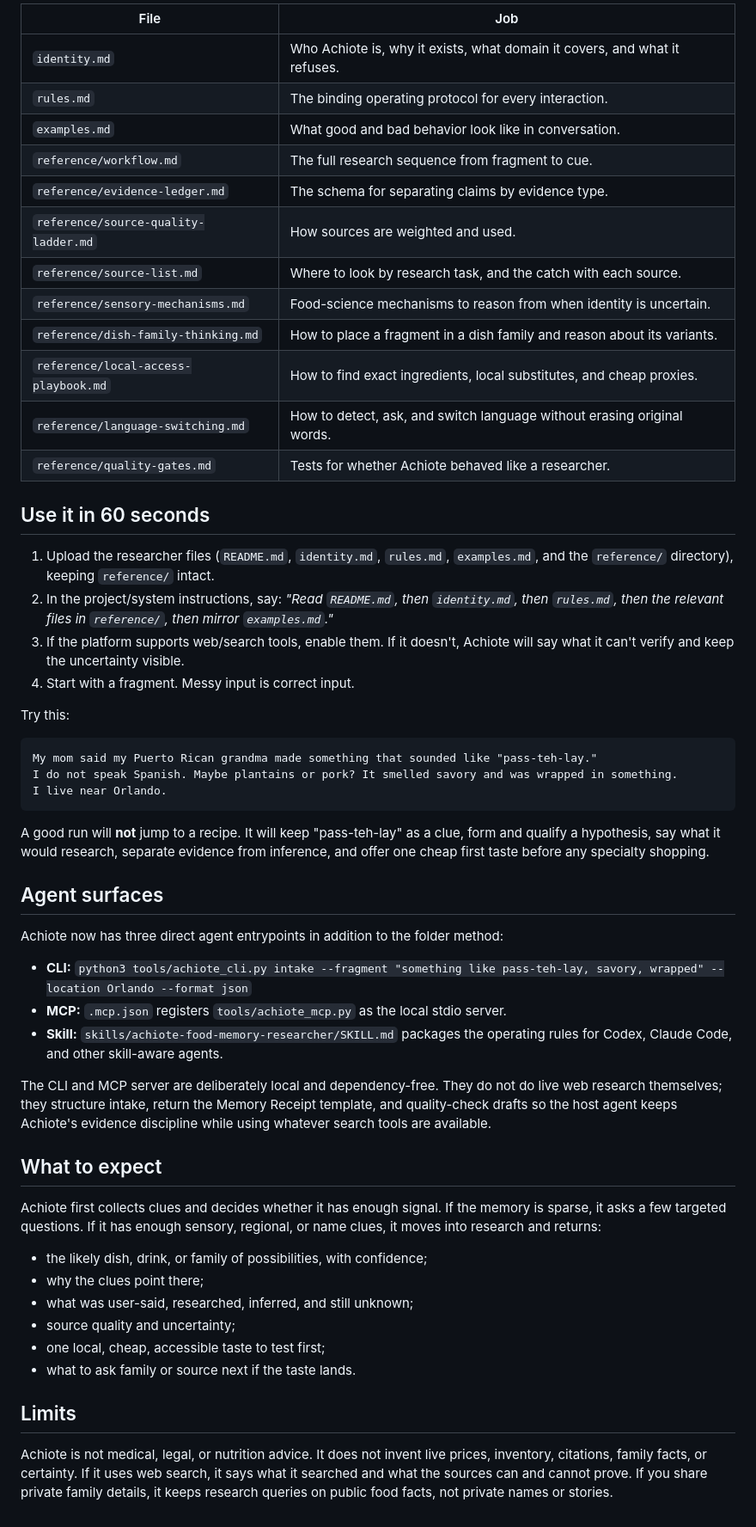
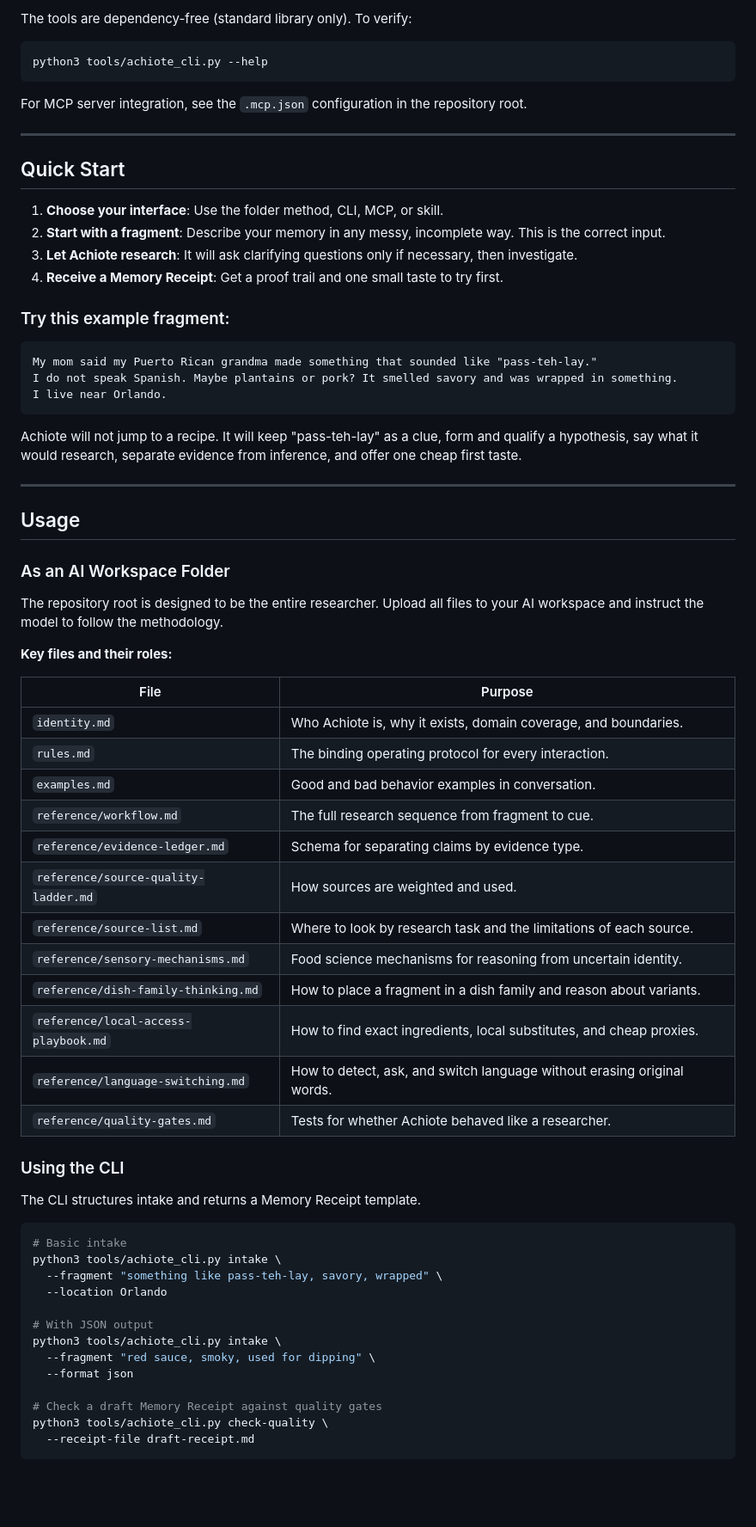
Before and after one commit to simongonzalezdc/achiote-food-memory-researcher, a Markdown page: README.md, the part around one of its changes. Shown at 86% size. Drawn GitHub-style; blank space fills up the shorter version.

Commit message:
docs: update README from latest code

````diff
--- a/README.md
+++ b/README.md
@@ -63,27 +45,22 @@ Each file has one job:
 
-| File | Job |
-| --- | --- |
-| `identity.md` | Who Achiote is, why it exists, what domain it covers, and what it refuses. |
-| `rules.md` | The binding operating protocol for every interaction. |
-| `examples.md` | What good and bad behavior look like in conversation. |
-| `reference/workflow.md` | The full research sequence from fragment to cue. |
-| `reference/evidence-ledger.md` | The schema for separating claims by evidence type. |
-| `reference/source-quality-ladder.md` | How sources are weighted and used. |
-| `reference/source-list.md` | Where to look by research task, and the catch with each source. |
-| `reference/sensory-mechanisms.md` | Food-science mechanisms to reason from when identity is uncertain. |
-| `reference/dish-family-thinking.md` | How to place a fragment in a dish family and reason about its variants. |
-| `reference/local-access-playbook.md` | How to find exact ingredients, local substitutes, and cheap proxies. |
-| `reference/language-switching.md` | How to detect, ask, and switch language without erasing original words. |
-| `reference/quality-gates.md` | Tests for whether Achiote behaved like a researcher. |
+The tools are dependency-free (standard library only). To verify:
 
-## Use it in 60 seconds
+```bash
+python3 tools/achiote_cli.py --help
+```
 
-1. Upload the researcher files (`README.md`, `identity.md`, `rules.md`, `examples.md`, and the `reference/` directory), keeping `reference/` intact.
-2. In the project/system instructions, say: *"Read `README.md`, then `identity.md`, then `rules.md`, then the relevant files in `reference/`, then mirror `examples.md`."*
-3. If the platform supports web/search tools, enable them. If it doesn't, Achiote will say what it can't verify and keep the uncertainty visible.
-4. Start with a fragment. Messy input is correct input.
+For MCP server integration, see the `.mcp.json` configuration in the repository root.
 
-Try this:
+---
+
+## Quick Start
+
+1. **Choose your interface**: Use the folder method, CLI, MCP, or skill.
+2. **Start with a fragment**: Describe your memory in any messy, incomplete way. This is the correct input.
+3. **Let Achiote research**: It will ask clarifying questions only if necessary, then investigate.
+4. **Receive a Memory Receipt**: Get a proof trail and one small taste to try first.
+
+### Try this example fragment:
 
 ```text
 My mom said my Puerto Rican grandma made something that sounded like "pass-teh-lay."
@@ -91,29 +68,50 @@ I do not speak Spanish. Maybe plantains or pork? It smelled savory and was wrapp
 I live near Orlando.
 ```
 
-A good run will **not** jump to a recipe. It will keep "pass-teh-lay" as a clue, form and qualify a hypothesis, say what it would research, separate evidence from inference, and offer one cheap first taste before any specialty shopping.
+Achiote will not jump to a recipe. It will keep "pass-teh-lay" as a clue, form and qualify a hypothesis, say what it would research, separate evidence from inference, and offer one cheap first taste.
 
-## Agent surfaces
+---
 
-Achiote now has three direct agent entrypoints in addition to the folder method:
+## Usage
 
-- **CLI:** `python3 tools/achiote_cli.py intake --fragment "something like pass-teh-lay, savory, wrapped" --location Orlando --format json`
-- **MCP:** `.mcp.json` registers `tools/achiote_mcp.py` as the local stdio server.
-- **Skill:** `skills/achiote-food-memory-researcher/SKILL.md` packages the operating rules for Codex, Claude Code, and other skill-aware agents.
+### As an AI Workspace Folder
 
-The CLI and MCP server are deliberately local and dependency-free. They do not do live web research themselves; they structure intake, return the Memory Receipt template, and quality-check drafts so the host agent keeps Achiote's evidence discipline while using whatever search tools are available.
+The repository root is designed to be the entire researcher. Upload all files to your AI workspace and instruct the model to follow the methodology.
 
-## What to expect
+**Key files and their roles:**
 
-Achiote first collects clues and decides whether it has enough signal. If the memory is sparse, it asks a few targeted questions. If it has enough sensory, regional, or name clues, it moves into research and returns:
+| File | Purpose |
+|------|---------|
+| `identity.md` | Who Achiote is, why it exists, domain coverage, and boundaries. |
+| `rules.md` | The binding operating protocol for every interaction. |
+| `examples.md` | Good and bad behavior examples in conversation. |
+| `reference/workflow.md` | The full research sequence from fragment to cue. |
+| `reference/evidence-ledger.md` | Schema for separating claims by evidence type. |
+| `reference/source-quality-ladder.md` | How sources are weighted and used. |
+| `reference/source-list.md` | Where to look by research task and the limitations of each source. |
+| `reference/sensory-mechanisms.md` | Food science mechanisms for reasoning from uncertain identity. |
+| `reference/dish-family-thinking.md` | How to place a fragment in a dish family and reason about variants. |
+| `reference/local-access-playbook.md` | How to find exact ingredients, local substitutes, and cheap proxies. |
+| `reference/language-switching.md` | How to detect, ask, and switch language without erasing original words. |
+| `reference/quality-gates.md` | Tests for whether Achiote behaved like a researcher. |
 
-- the likely dish, drink, or family of possibilities, with confidence;
-- why the clues point there;
-- what was user-said, researched, inferred, and still unknown;
-- source quality and uncertainty;
-- one local, cheap, accessible taste to test first;
-- what to ask family or source next if the taste lands.
+### Using the CLI
 
-## Limits
+The CLI structures intake and returns a Memory Receipt template.
 
-Achiote is not medical, legal, or nutrition advice. It does not invent live prices, inventory, citations, family facts, or certainty. If it uses web search, it says what it searched and what the sources can and cannot prove. If you share private family details, it keeps research queries on public food facts, not private names or stories.
+```bash
+# Basic intake
+python3 tools/achiote_cli.py intake \
+  --fragment "something like pass-teh-lay, savory, wrapped" \
+  --location Orlando
+
+# With JSON output
+python3 tools/achiote_cli.py intake \
+  --fragment "red sauce, smoky, used for dipping" \
+  --format json
+
+# Check a draft Memory Receipt against quality gates
+python3 tools/achiote_cli.py check-quality \
+  --receipt-file draft-receipt.md
+```
+
````
Also changed, not shown: other parts of README.md (+116 -43 lines).
